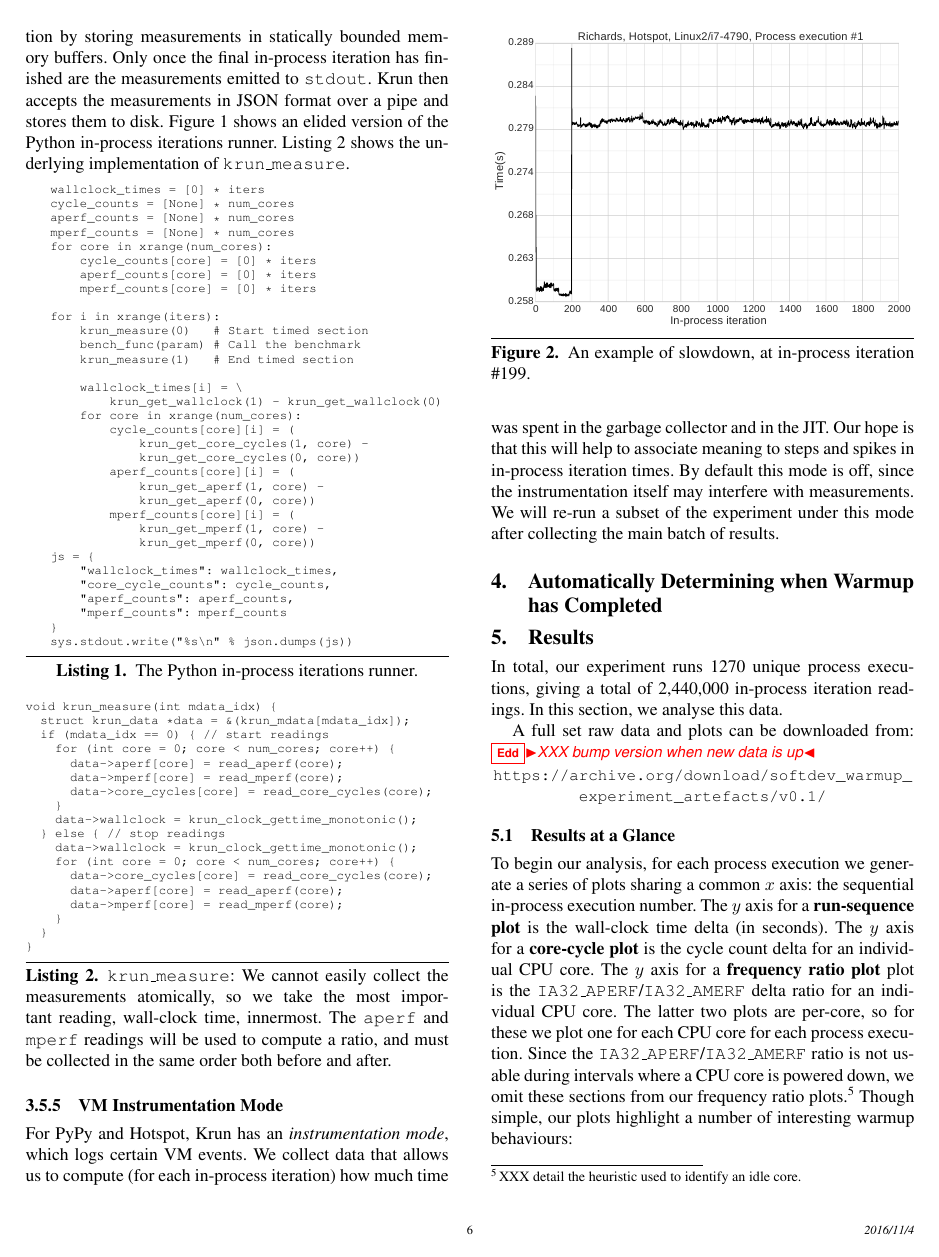
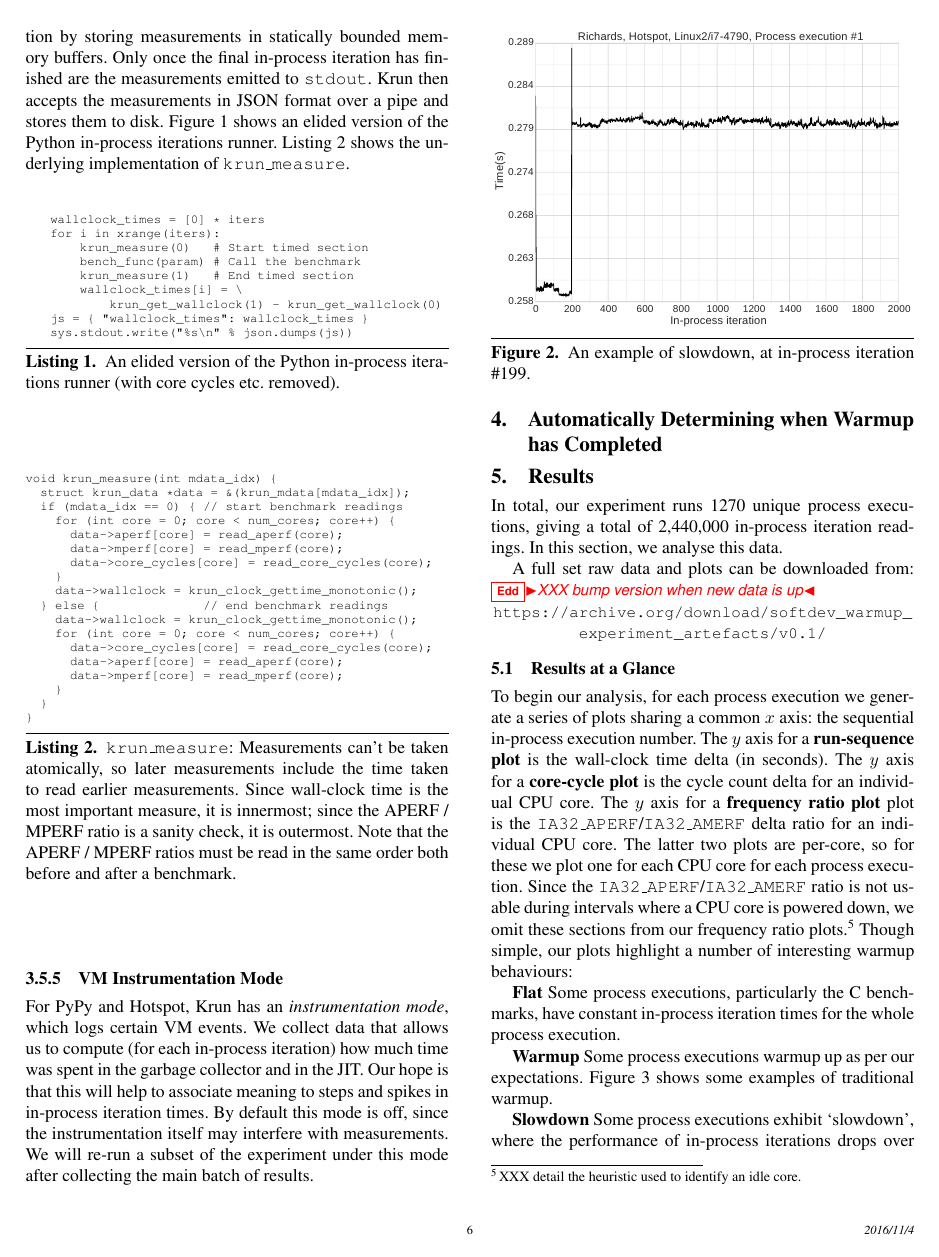
Before and after one commit to softdevteam/warmup_paper, a LaTeX paper (warmup.tex): page 6 of 11. Compiled offline with pdfLaTeX; a missing font is replaced by an installed copy or a similar font.

Commit message:
Elide the benchmark running code.

```diff
--- a/warmup.tex
+++ b/warmup.tex
@@ -548,58 +548,37 @@ an elided version of the Python in-process iterations runner.
 Listing~\ref{lst:krun-measure} shows the underlying implementation of
 \texttt{krun\_measure}.
 
-\begin{lstlisting}[label=lst:pyiter, caption={The Python in-process iterations runner.}]
+\begin{lstlisting}[label=lst:pyiter, caption={An elided version of the Python
+in-process iterations runner (with core cycles etc. removed).}]
 wallclock_times = [0] * iters
-cycle_counts = [None] * num_cores
-aperf_counts = [None] * num_cores
-mperf_counts = [None] * num_cores
-for core in xrange(num_cores):
-    cycle_counts[core] = [0] * iters
-    aperf_counts[core] = [0] * iters
-    mperf_counts[core] = [0] * iters
-
 for i in xrange(iters):
     krun_measure(0)   # Start timed section
     bench_func(param) # Call the benchmark
     krun_measure(1)   # End timed section
-
     wallclock_times[i] = \
         krun_get_wallclock(1) - krun_get_wallclock(0)
-    for core in xrange(num_cores):
-        cycle_counts[core][i] = (
-            krun_get_core_cycles(1, core) -
-            krun_get_core_cycles(0, core))
-        aperf_counts[core][i] = (
-            krun_get_aperf(1, core) -
-            krun_get_aperf(0, core))
-        mperf_counts[core][i] = (
-            krun_get_mperf(1, core) -
-            krun_get_mperf(0, core))
-js = {
-    "wallclock_times": wallclock_times,
-    "core_cycle_counts": cycle_counts,
-    "aperf_counts": aperf_counts,
-    "mperf_counts": mperf_counts
-}
+js = { "wallclock_times": wallclock_times }
 sys.stdout.write("%s\n" % json.dumps(js))
 \end{lstlisting}
 
 \begin{lstlisting}[label=lst:krun-measure, xleftmargin=0cm,
         caption={%
-\texttt{krun\_measure}: We cannot easily collect the measurements atomically,
-so we take the most important reading, wall-clock time, innermost. The
-\texttt{aperf} and \texttt{mperf} readings will be used to compute a ratio, and
-must be collected in the same order both before and after.}]
+\texttt{krun\_measure}: Measurements can't be taken atomically, so later
+measurements include the time taken to read earlier measurements. Since
+wall-clock time is the most important measure, it is innermost; since
+the APERF / MPERF ratio is a sanity check, it is outermost. Note that
+the APERF / MPERF ratios must be read in the same order both before
+and after a benchmark.}]
 void krun_measure(int mdata_idx) {
   struct krun_data *data = &(krun_mdata[mdata_idx]);
-  if (mdata_idx == 0) { // start readings
+  if (mdata_idx == 0) { // start benchmark readings
     for (int core = 0; core < num_cores; core++) {
       data->aperf[core] = read_aperf(core);
       data->mperf[core] = read_mperf(core);
       data->core_cycles[core] = read_core_cycles(core);
     }
     data->wallclock = krun_clock_gettime_monotonic();
-  } else { // stop readings
+  } else {              // end benchmark readings
     data->wallclock = krun_clock_gettime_monotonic();
     for (int core = 0; core < num_cores; core++) {
       data->core_cycles[core] = read_core_cycles(core);
```
